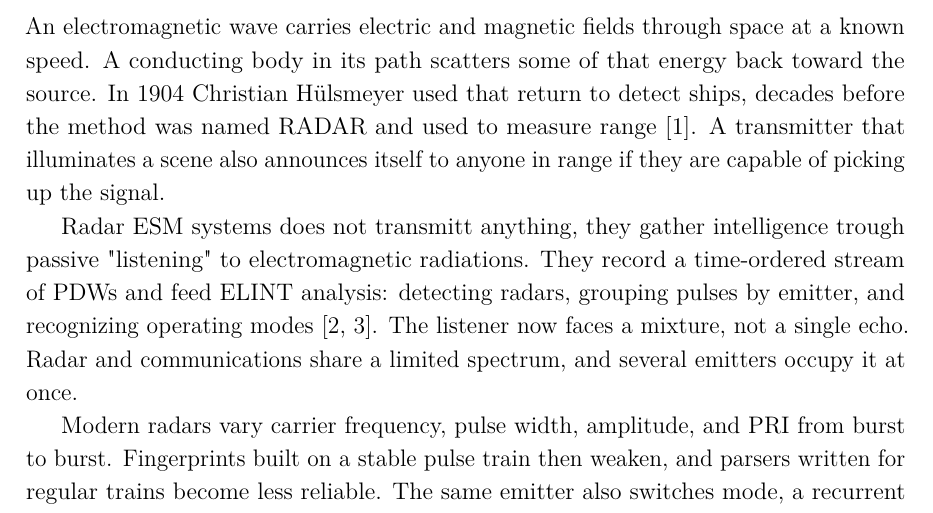
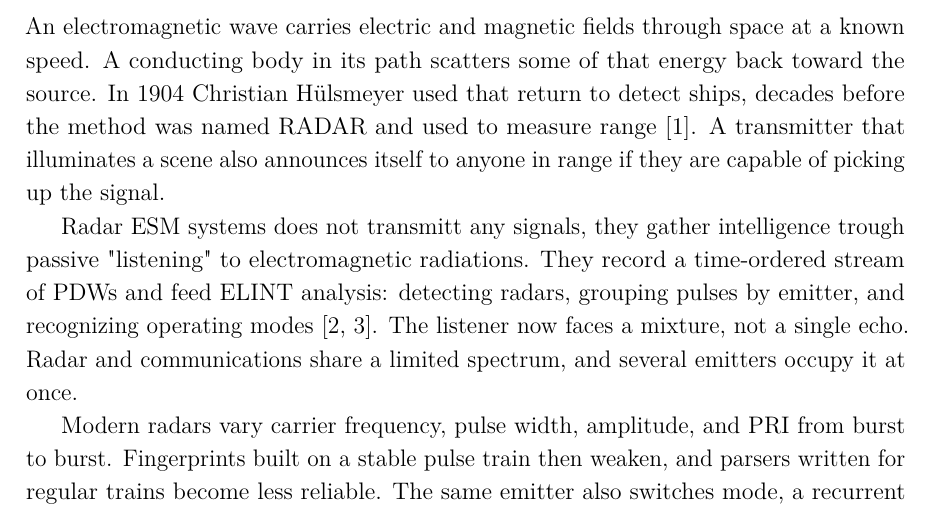
Before and after one commit to macktron/masters-thesis, a LaTeX thesis (main.tex, which reads sections/01_introduction/01_background.tex): part of page 12 of 71, cut so that both start at the same text. The pictures show the PDF file main.pdf that the author committed with the source.

Commit message:
autosave: 2026-08-15T11:47:17Z

```diff
--- a/sections/01_introduction/01_background.tex
+++ b/sections/01_introduction/01_background.tex
@@ -5,7 +5,7 @@ A conducting body in its path scatters some of that energy back toward the sourc
 In 1904 Christian H\"ulsmeyer used that return to detect ships, decades before the method was named \gls{radar} and used to measure range \parencite{skolnik2001introduction}.
 A transmitter that illuminates a scene also announces itself to anyone in range if they are capable of picking up the signal.
 
-Radar \gls{esm} systems does not transmitt anything, they gather intelligence trough passive "listening" to electromagnetic radiations.
+Radar \gls{esm} systems does not transmitt any signals, they gather intelligence trough passive "listening" to electromagnetic radiations.
 They record a time-ordered stream of \glspl{pdw} and feed \gls{elint} analysis: detecting radars, grouping pulses by emitter, and recognizing operating modes \parencite{wiley2006elint,skolnik2008radar}.
 The listener now faces a mixture, not a single echo.
 Radar and communications share a limited spectrum, and several emitters occupy it at once.
```
Also changed, not shown: main.pdf.
